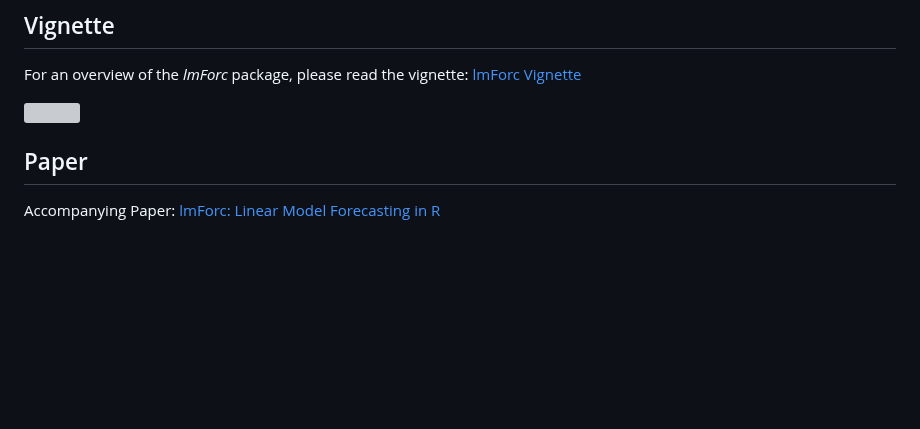
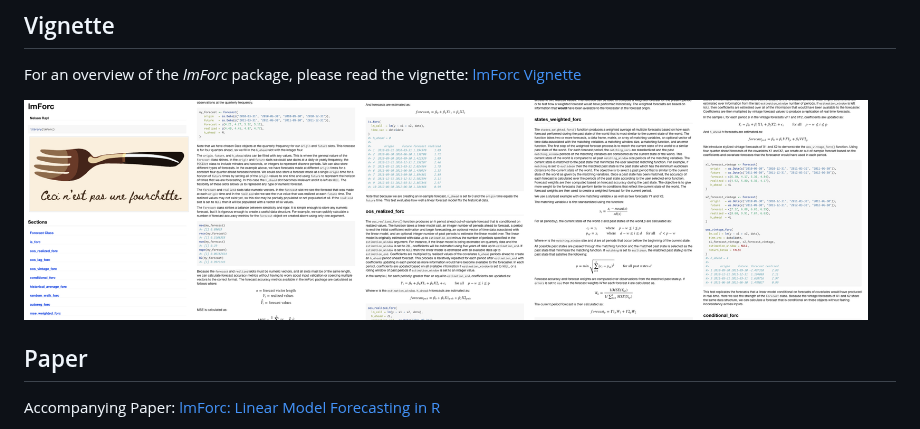
Before and after one commit to nelson-n/lmForc, a Markdown page: README.md, the part around one of its changes. Drawn GitHub-style; blank space fills up the shorter version; grey boxes are pictures that could not be loaded.

Commit message:
v1.0.0 REAME3

```diff
--- a/README.md
+++ b/README.md
@@ -33,7 +29,7 @@ For an overview of the *lmForc* package, please read the vignette:
 [lmForc
 Vignette](https://cran.r-project.org/web/packages/lmForc/vignettes/lmForc.html)
 
-<a href='https://cran.r-project.org/web/packages/lmForc/vignettes/lmForc.html'><img src='/Users/nelsonrayl/Desktop/init/lmForc/lmForc/vignettes/vignette_demo.png' align="center" height="220" /></a>
+<a href='https://cran.r-project.org/web/packages/lmForc/vignettes/lmForc.html'><img src='/vignettes/vignette_demo.png' align="center" height="220" /></a>
 
 ## Paper
 
```
Also changed, not shown: other parts of README.md (+3 -7 lines).
